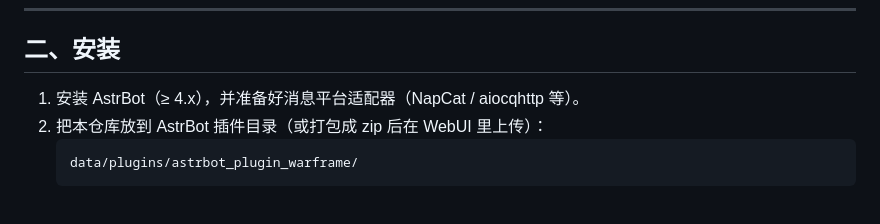
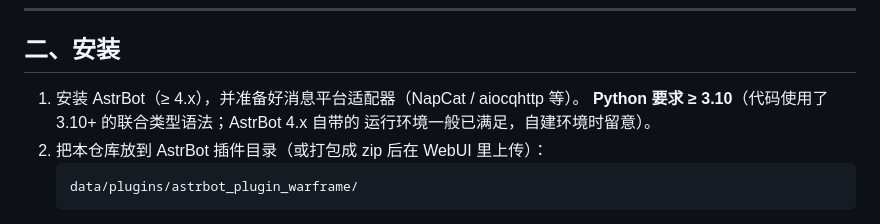
Before and after one commit to skyti1437/Warframe-SDJK-Bot, a Markdown page: README.md, the part around the change. Rendered like a GitHub page.

Commit message:
README：补 Python >= 3.10 版本要求说明（2026-09-18 验收改进项-1）

````diff
--- a/README.md
+++ b/README.md
@@ -49,6 +49,8 @@
 ## 二、安装
 
 1. 安装 AstrBot（≥ 4.x），并准备好消息平台适配器（NapCat / aiocqhttp 等）。
+   **Python 要求 ≥ 3.10**（代码使用了 3.10+ 的联合类型语法；AstrBot 4.x 自带的
+   运行环境一般已满足，自建环境时留意）。
 2. 把本仓库放到 AstrBot 插件目录（或打包成 zip 后在 WebUI 里上传）：
    ```
    data/plugins/astrbot_plugin_warframe/
````
